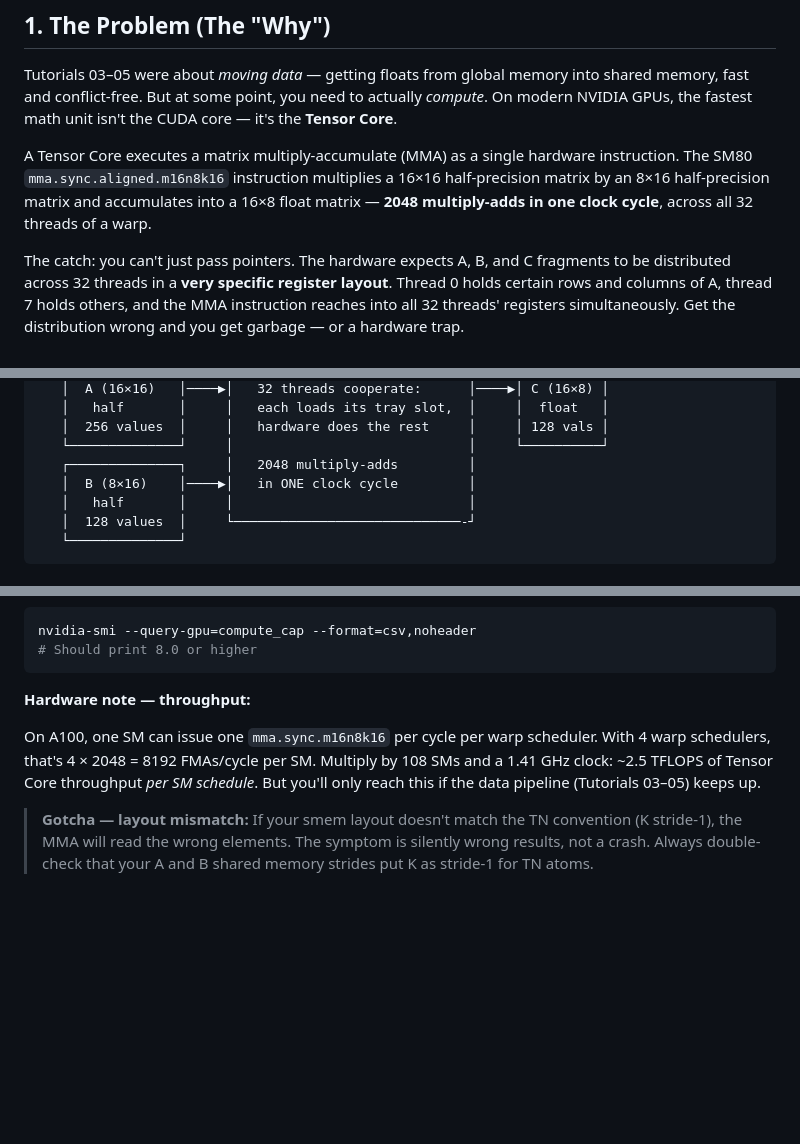
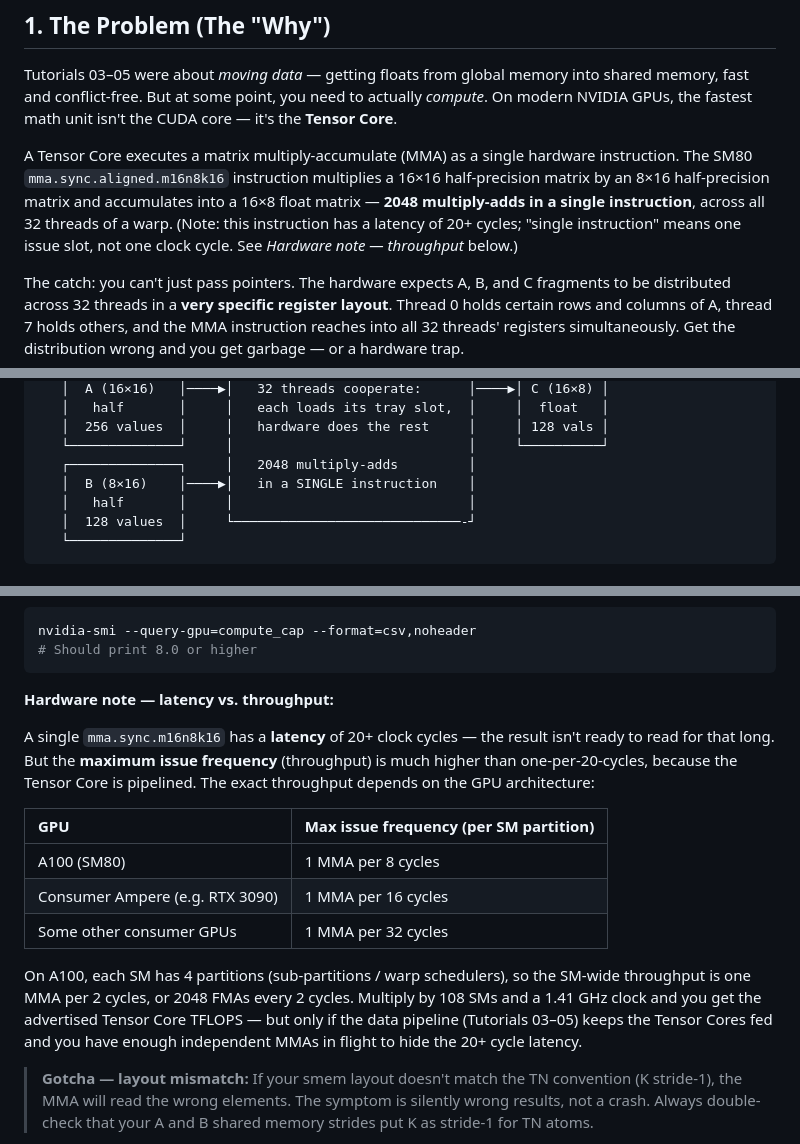
Before and after one commit to Darshan-Baslani/simple_portfolio, a Markdown page: blogs/06_hello_mma.md, 3 parts joined by grey strips. Rendered like a GitHub page; blank space fills up the shorter version.

Commit message:
fix: cycles miscalc.

````diff
--- a/blogs/06_hello_mma.md
+++ b/blogs/06_hello_mma.md
@@ -7,7 +7,7 @@
 
 Tutorials 03–05 were about *moving data* — getting floats from global memory into shared memory, fast and conflict-free. But at some point, you need to actually *compute*. On modern NVIDIA GPUs, the fastest math unit isn't the CUDA core — it's the **Tensor Core**.
 
-A Tensor Core executes a matrix multiply-accumulate (MMA) as a single hardware instruction. The SM80 `mma.sync.aligned.m16n8k16` instruction multiplies a 16×16 half-precision matrix by an 8×16 half-precision matrix and accumulates into a 16×8 float matrix — **2048 multiply-adds in one clock cycle**, across all 32 threads of a warp.
+A Tensor Core executes a matrix multiply-accumulate (MMA) as a single hardware instruction. The SM80 `mma.sync.aligned.m16n8k16` instruction multiplies a 16×16 half-precision matrix by an 8×16 half-precision matrix and accumulates into a 16×8 float matrix — **2048 multiply-adds in a single instruction**, across all 32 threads of a warp. (Note: this instruction has a latency of 20+ cycles; "single instruction" means one issue slot, not one clock cycle. See *Hardware note — throughput* below.)
 
 The catch: you can't just pass pointers. The hardware expects A, B, and C fragments to be distributed across 32 threads in a **very specific register layout**. Thread 0 holds certain rows and columns of A, thread 7 holds others, and the MMA instruction reaches into all 32 threads' registers simultaneously. Get the distribution wrong and you get garbage — or a hardware trap.
 
@@ -41,7 +41,7 @@ Think of a Tensor Core as a **stamping press** in a factory. You load raw-materi
    │  256 values  │     │   hardware does the rest     │     │ 128 vals │
    └──────────────┘     │                              │     └──────────┘
    ┌──────────────┐     │   2048 multiply-adds         │
-   │  B (8×16)    │────▶│   in ONE clock cycle         │
+   │  B (8×16)    │────▶│   in a SINGLE instruction    │
    │   half       │     │                              │
    │  128 values  │     └─────────────────────────────-┘
    └──────────────┘
@@ -406,9 +406,17 @@ nvidia-smi --query-gpu=compute_cap --format=csv,noheader
 # Should print 8.0 or higher
 ```
 
-**Hardware note — throughput:**
+**Hardware note — latency vs. throughput:**
 
-On A100, one SM can issue one `mma.sync.m16n8k16` per cycle per warp scheduler. With 4 warp schedulers, that's 4 × 2048 = 8192 FMAs/cycle per SM. Multiply by 108 SMs and a 1.41 GHz clock: ~2.5 TFLOPS of Tensor Core throughput *per SM schedule*. But you'll only reach this if the data pipeline (Tutorials 03–05) keeps up.
+A single `mma.sync.m16n8k16` has a **latency** of 20+ clock cycles — the result isn't ready to read for that long. But the **maximum issue frequency** (throughput) is much higher than one-per-20-cycles, because the Tensor Core is pipelined. The exact throughput depends on the GPU architecture:
+
+| GPU | Max issue frequency (per SM partition) |
+| :--- | :--- |
+| A100 (SM80) | 1 MMA per 8 cycles |
+| Consumer Ampere (e.g. RTX 3090) | 1 MMA per 16 cycles |
+| Some other consumer GPUs | 1 MMA per 32 cycles |
+
+On A100, each SM has 4 partitions (sub-partitions / warp schedulers), so the SM-wide throughput is one MMA per 2 cycles, or 2048 FMAs every 2 cycles. Multiply by 108 SMs and a 1.41 GHz clock and you get the advertised Tensor Core TFLOPS — but only if the data pipeline (Tutorials 03–05) keeps the Tensor Cores fed and you have enough independent MMAs in flight to hide the 20+ cycle latency.
 
 > **Gotcha — layout mismatch:** If your smem layout doesn't match the TN convention (K stride-1), the MMA will read the wrong elements. The symptom is silently wrong results, not a crash. Always double-check that your A and B shared memory strides put K as stride-1 for TN atoms.
 
````
Also changed, not shown: other parts of blogs/06_hello_mma.md (+2 -2 lines).
